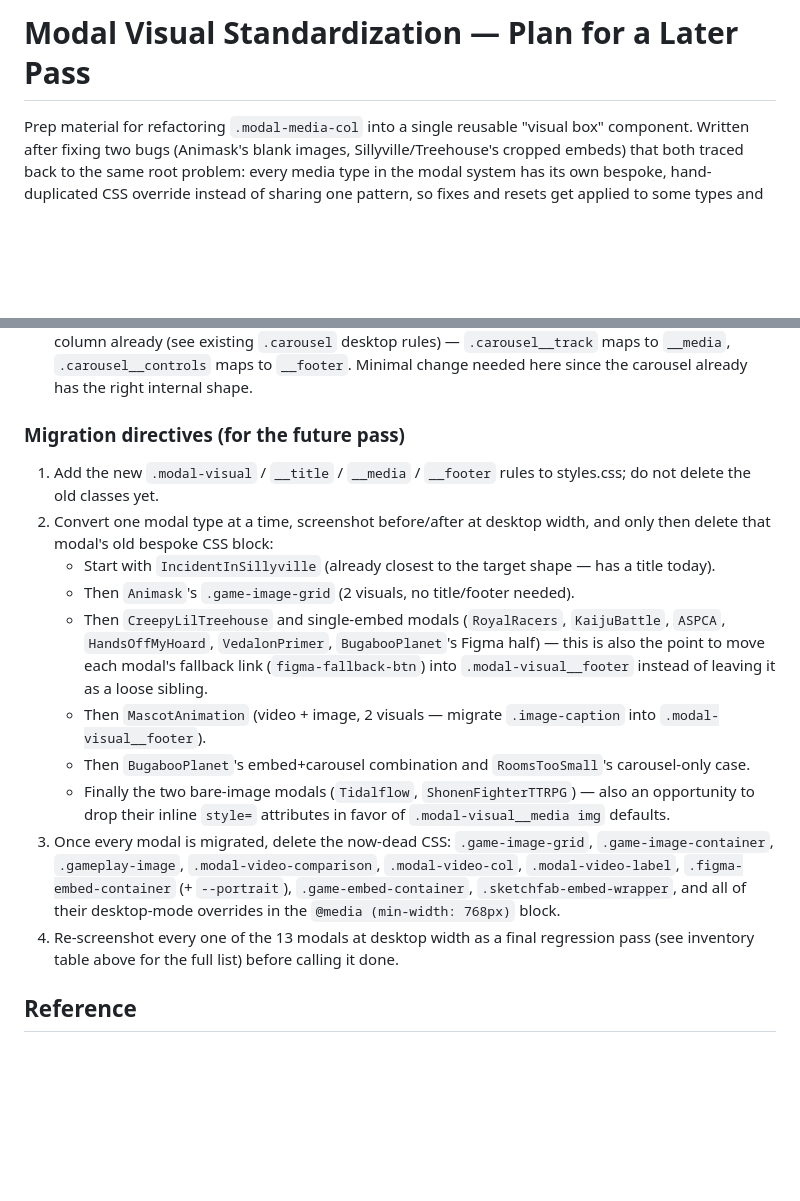
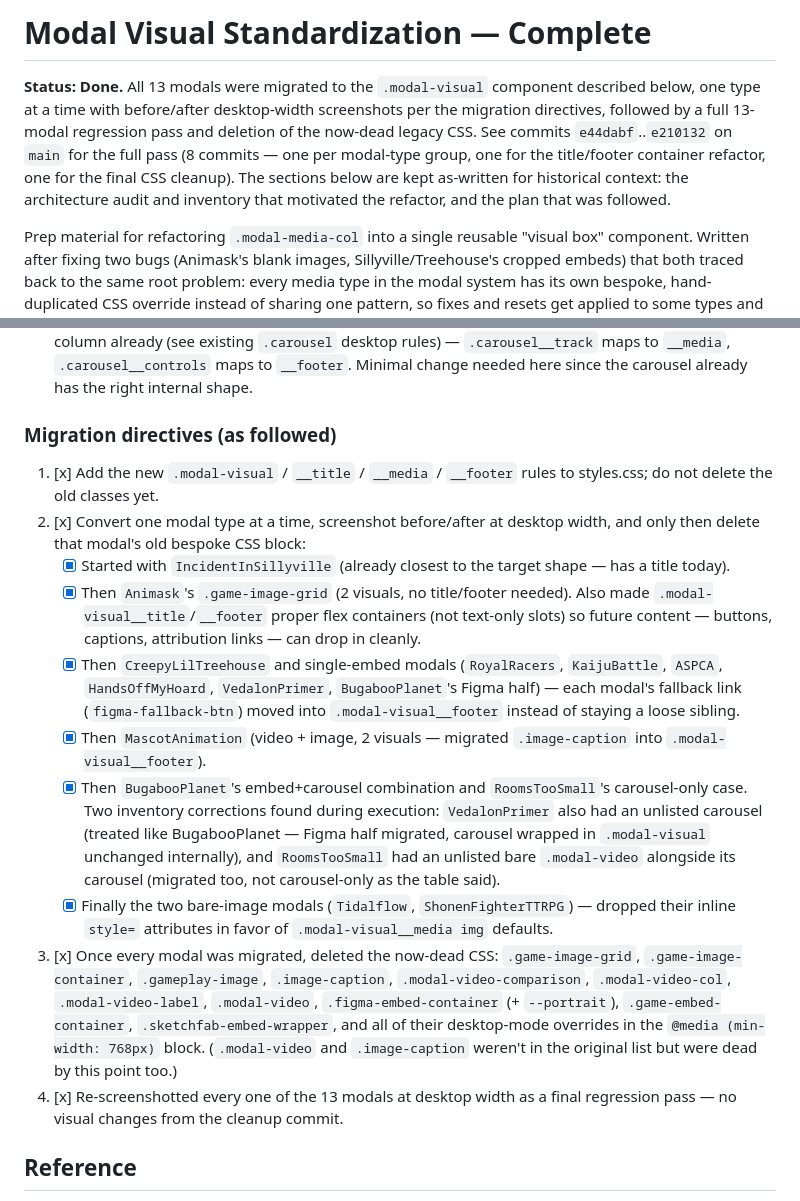
Before and after one commit to oboum/oboum.github.io, a Markdown page: assets/docs/modal-visual-standardization.md, 2 parts joined by grey strips. GitHub-like rendering; blank space fills up the shorter version.

Commit message:
Mark modal visual standardization doc as complete
Adds a status banner and checks off the migration directives against
what actually happened, including two inventory corrections found
during execution (VedalonPrimer had an unlisted carousel, RoomsTooSmall
had an unlisted bare video). The architecture audit and original plan
are left as-written below for historical context, matching the
color-audit doc's precedent of living in assets/docs/ as a record
rather than being deleted once done.

Co-Authored-By: Claude Sonnet 5 <noreply@anthropic.com>

```diff
--- a/assets/docs/modal-visual-standardization.md
+++ b/assets/docs/modal-visual-standardization.md
@@ -1,4 +1,15 @@
-# Modal Visual Standardization — Plan for a Later Pass
+# Modal Visual Standardization — Complete
+
+**Status: Done.** All 13 modals were migrated to the `.modal-visual`
+component described below, one type at a time with before/after
+desktop-width screenshots per the migration directives, followed by a
+full 13-modal regression pass and deletion of the now-dead legacy CSS.
+See commits `e44dabf`..`e210132` on `main` for the full pass (8
+commits — one per modal-type group, one for the title/footer
+container refactor, one for the final CSS cleanup). The sections
+below are kept as-written for historical context: the architecture
+audit and inventory that motivated the refactor, and the plan that was
+followed.
 
 Prep material for refactoring `.modal-media-col` into a single reusable
 "visual box" component. Written after fixing two bugs (Animask's blank
@@ -102,18 +113,18 @@ they become "a `.modal-media-col` with 2 `.modal-visual` children").
 - **Iframe embeds** (Figma, Vimeo, Sketchfab): `.modal-visual__media { position: relative; }` + `iframe { position: absolute; inset: 0; width: 100%; height: 100%; }`. No padding-bottom aspect-ratio hack anywhere — flexbox owns the sizing, which is exactly the class of bug this eliminates.
 - **Carousel**: the whole carousel (track + controls) sits inside one `.modal-visual` as a self-contained flex column already (see existing `.carousel` desktop rules) — `.carousel__track` maps to `__media`, `.carousel__controls` maps to `__footer`. Minimal change needed here since the carousel already has the right internal shape.
 
-### Migration directives (for the future pass)
+### Migration directives (as followed)
 
-1. Add the new `.modal-visual` / `__title` / `__media` / `__footer` rules to styles.css; do not delete the old classes yet.
-2. Convert one modal type at a time, screenshot before/after at desktop width, and only then delete that modal's old bespoke CSS block:
-   - Start with `IncidentInSillyville` (already closest to the target shape — has a title today).
-   - Then `Animask`'s `.game-image-grid` (2 visuals, no title/footer needed).
-   - Then `CreepyLilTreehouse` and single-embed modals (`RoyalRacers`, `KaijuBattle`, `ASPCA`, `HandsOffMyHoard`, `VedalonPrimer`, `BugabooPlanet`'s Figma half) — this is also the point to move each modal's fallback link (`figma-fallback-btn`) into `.modal-visual__footer` instead of leaving it as a loose sibling.
-   - Then `MascotAnimation` (video + image, 2 visuals — migrate `.image-caption` into `.modal-visual__footer`).
-   - Then `BugabooPlanet`'s embed+carousel combination and `RoomsTooSmall`'s carousel-only case.
-   - Finally the two bare-image modals (`Tidalflow`, `ShonenFighterTTRPG`) — also an opportunity to drop their inline `style=` attributes in favor of `.modal-visual__media img` defaults.
-3. Once every modal is migrated, delete the now-dead CSS: `.game-image-grid`, `.game-image-container`, `.gameplay-image`, `.modal-video-comparison`, `.modal-video-col`, `.modal-video-label`, `.figma-embed-container` (+ `--portrait`), `.game-embed-container`, `.sketchfab-embed-wrapper`, and all of their desktop-mode overrides in the `@media (min-width: 768px)` block.
-4. Re-screenshot every one of the 13 modals at desktop width as a final regression pass (see inventory table above for the full list) before calling it done.
+1. [x] Add the new `.modal-visual` / `__title` / `__media` / `__footer` rules to styles.css; do not delete the old classes yet.
+2. [x] Convert one modal type at a time, screenshot before/after at desktop width, and only then delete that modal's old bespoke CSS block:
+   - [x] Started with `IncidentInSillyville` (already closest to the target shape — has a title today).
+   - [x] Then `Animask`'s `.game-image-grid` (2 visuals, no title/footer needed). Also made `.modal-visual__title`/`__footer` proper flex containers (not text-only slots) so future content — buttons, captions, attribution links — can drop in cleanly.
+   - [x] Then `CreepyLilTreehouse` and single-embed modals (`RoyalRacers`, `KaijuBattle`, `ASPCA`, `HandsOffMyHoard`, `VedalonPrimer`, `BugabooPlanet`'s Figma half) — each modal's fallback link (`figma-fallback-btn`) moved into `.modal-visual__footer` instead of staying a loose sibling.
+   - [x] Then `MascotAnimation` (video + image, 2 visuals — migrated `.image-caption` into `.modal-visual__footer`).
+   - [x] Then `BugabooPlanet`'s embed+carousel combination and `RoomsTooSmall`'s carousel-only case. Two inventory corrections found during execution: `VedalonPrimer` also had an unlisted carousel (treated like BugabooPlanet — Figma half migrated, carousel wrapped in `.modal-visual` unchanged internally), and `RoomsTooSmall` had an unlisted bare `.modal-video` alongside its carousel (migrated too, not carousel-only as the table said).
+   - [x] Finally the two bare-image modals (`Tidalflow`, `ShonenFighterTTRPG`) — dropped their inline `style=` attributes in favor of `.modal-visual__media img` defaults.
+3. [x] Once every modal was migrated, deleted the now-dead CSS: `.game-image-grid`, `.game-image-container`, `.gameplay-image`, `.image-caption`, `.modal-video-comparison`, `.modal-video-col`, `.modal-video-label`, `.modal-video`, `.figma-embed-container` (+ `--portrait`), `.game-embed-container`, `.sketchfab-embed-wrapper`, and all of their desktop-mode overrides in the `@media (min-width: 768px)` block. (`.modal-video` and `.image-caption` weren't in the original list but were dead by this point too.)
+4. [x] Re-screenshotted every one of the 13 modals at desktop width as a final regression pass — no visual changes from the cleanup commit.
 
 ## Reference
 
```
